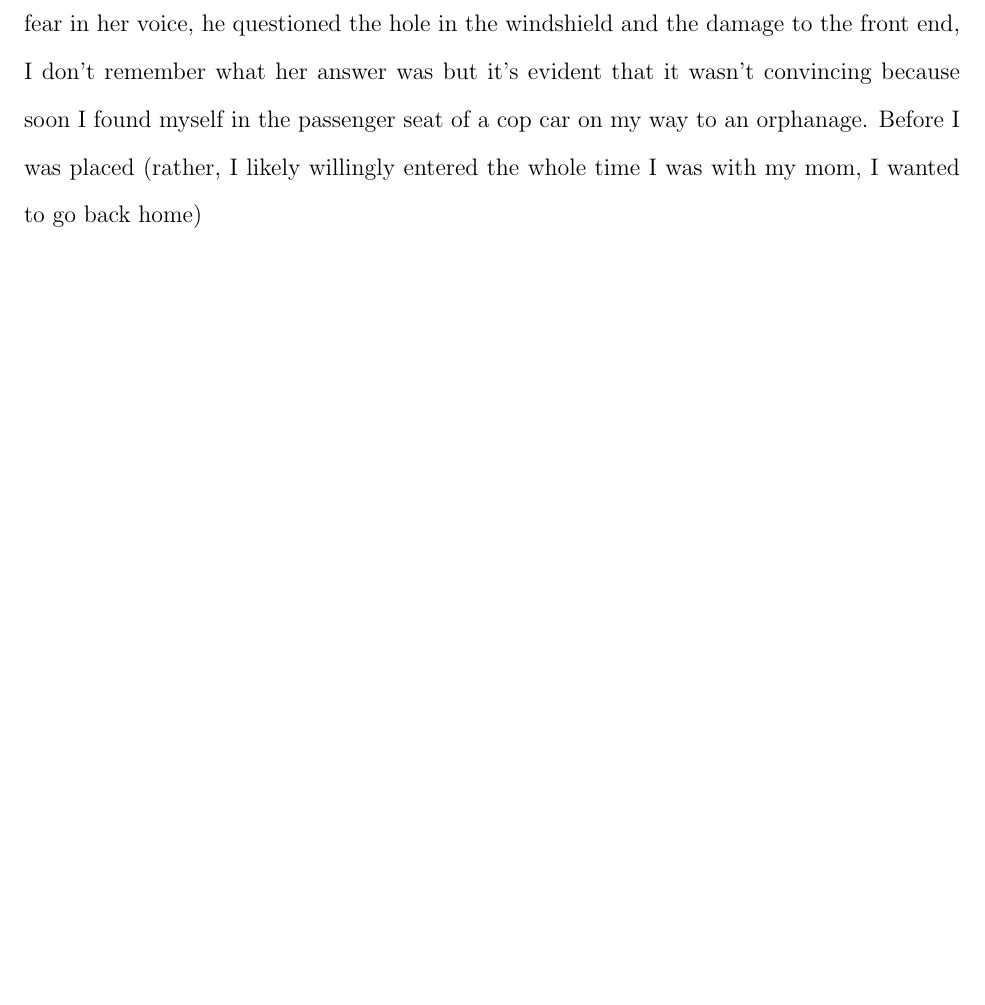
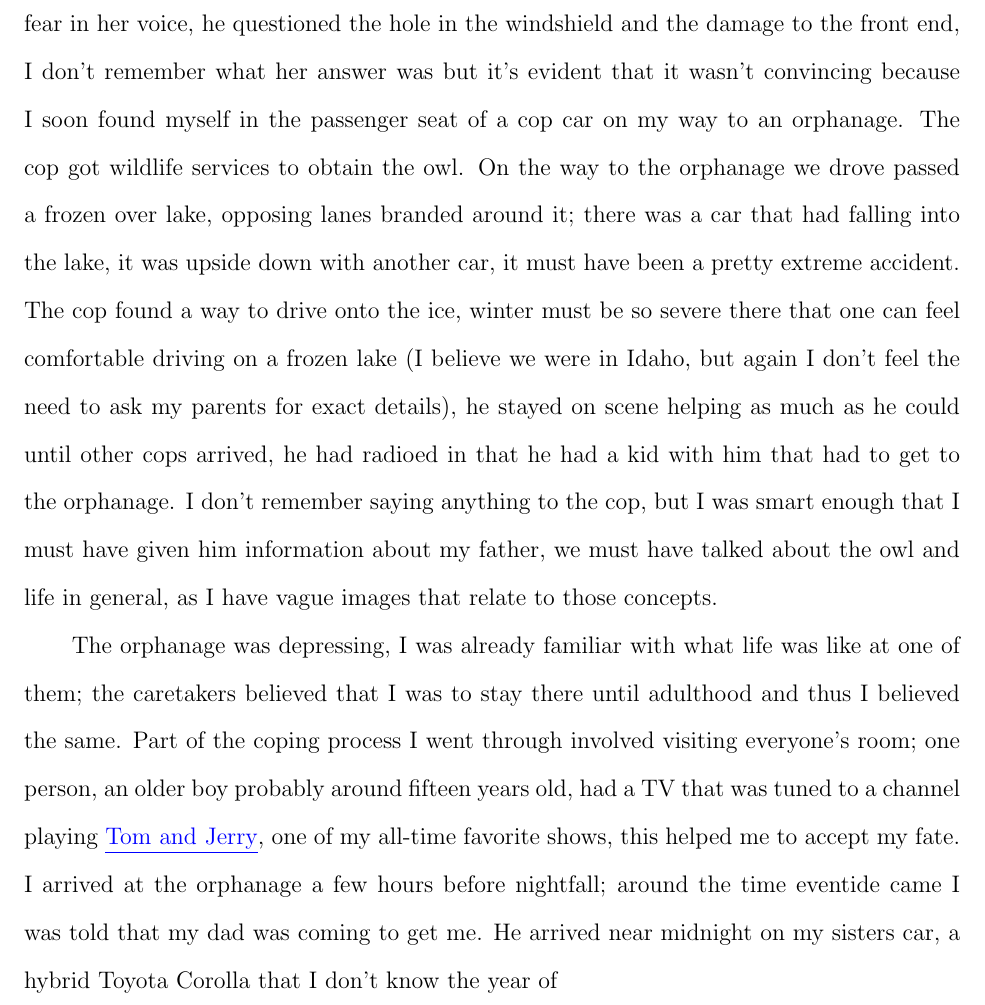
Before and after one commit to KarmaiSAYIn/courses, a LaTeX document (7-World_History/Who am I?/Who am I?.tex): part of page 7 of 7, cut so that both start at the same text, the shorter picture padded with empty space. Compiled offline with pdfLaTeX.

Commit message:
History work Who Am I?

```diff
--- a/7-World_History/Who am I?/Who am I?.tex
+++ b/7-World_History/Who am I?/Who am I?.tex
@@ -202,11 +202,33 @@ windshield. She tried to cover it up with a piece of cardboard from the trunk
 but it was no use, we drove around with a loud clapping noise every now and
 then and negative cabin pressure.
 
-Eventually my mom got pulled over, my mother answered the cops questions with a
+Eventually my mom got pulled over, my mother answered the cops' questions with a
 fear in her voice, he questioned the hole in the windshield and the damage to
 the front end, I don't remember what her answer was but it's evident that it
-wasn't convincing because soon I found myself in the passenger seat of a cop
-car on my way to an orphanage. Before I was placed (rather, I likely willingly
-entered the whole time I was with my mom, I wanted to go back home)
+wasn't convincing because I soon found myself in the passenger seat of a cop car
+on my way to an orphanage. The cop got wildlife services to obtain the owl. On
+the way to the orphanage we drove passed a frozen over lake, opposing lanes
+branded around it; there was a car that had falling into the lake, it was upside
+down with another car, it must have been a pretty extreme accident. The cop
+found a way to drive onto the ice, winter must be so severe there that one can
+feel comfortable driving on a frozen lake (I believe we were in Idaho, but again
+I don't feel the need to ask my parents for exact details), he stayed on scene
+helping as much as he could until other cops arrived, he had radioed in that he
+had a kid with him that had to get to the orphanage. I don't remember saying
+anything to the cop, but I was smart enough that I must have given him
+information about my father, we must have talked about the owl and life in
+general, as I have vague images that relate to those concepts.
+
+The orphanage was depressing, I was already familiar with what life was like at
+one of them; the caretakers believed that I was to stay there until adulthood
+and thus I believed the same. Part of the coping process I went through involved
+visiting everyone's room; one person, an older boy probably around fifteen years
+old, had a TV that was tuned to a channel playing
+{\color{blue}\underline{\href{https://www.britannica.com/topic/Tom-and-Jerry}{Tom
+and Jerry}}}, one of my all-time favorite shows, this helped me to accept my
+fate. I arrived at the orphanage a few hours before nightfall; around the time
+eventide came I was told that my dad was coming to get me. He arrived near
+midnight on my sisters car, a hybrid Toyota Corolla that I don't know the year
+of
 
 \end{document}
```
Also changed, not shown: 7-World_History/Who am I?/Who am I?.pdf.
